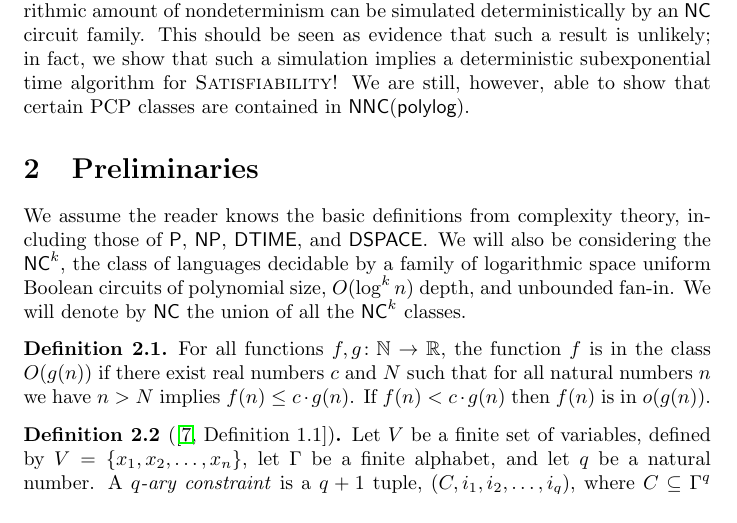
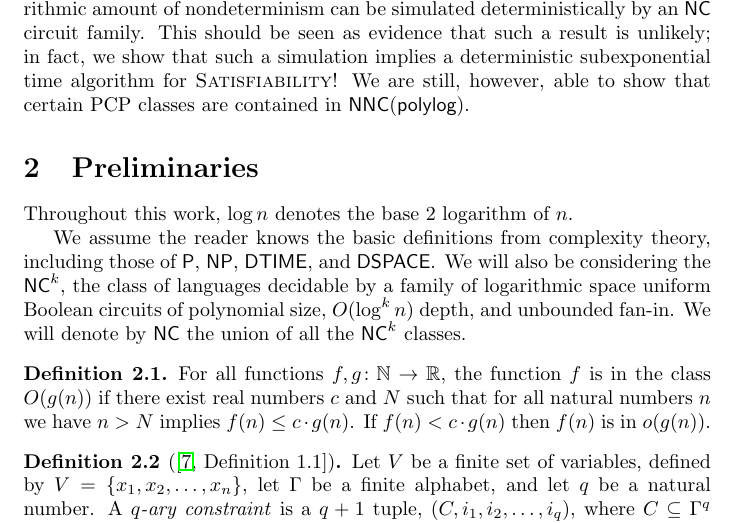
Before and after one commit to jfinkels/ncpcp, a LaTeX document (ncpcp.tex): part of page 2 of 17, cut so that both start at the same text. Compiled offline with pdfLaTeX.

Commit message:
Notes that log is base 2 log.

```diff
--- a/ncpcp.tex
+++ b/ncpcp.tex
@@ -63,6 +63,8 @@ This should be seen as evidence that such a result is unlikely; in fact, we show
 We are still, however, able to show that certain PCP classes are contained in $\NNC(\polylog)$.
 
 \section{Preliminaries}
+
+Throughout this work, $\log n$ denotes the base 2 logarithm of $n$.
 
 We assume the reader knows the basic definitions from complexity theory, including those of \P, \NP, \DTIME, and \DSPACE.
 We will also be considering the $\NC^k$, the class of languages decidable by a family of logarithmic space uniform Boolean circuits of polynomial size, $O(\log^k n)$ depth, and unbounded fan-in.
```
